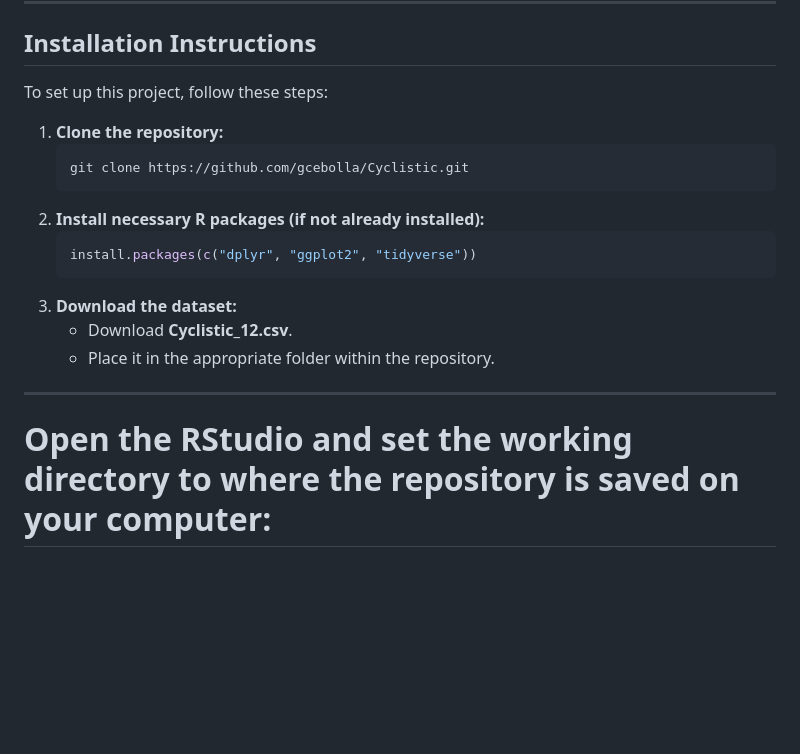
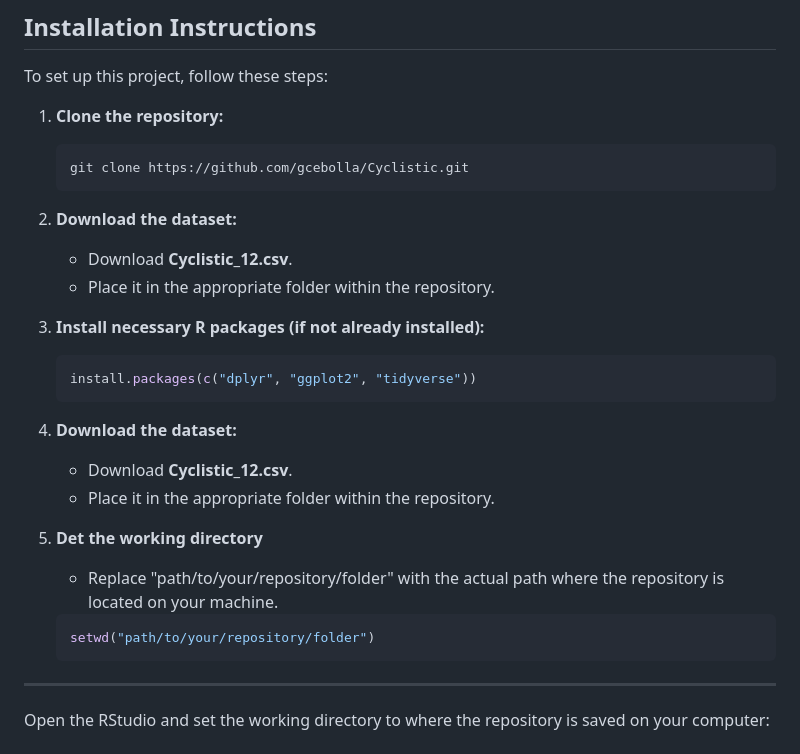
Before and after one commit to gcebolla/Cyclistic, a Markdown page: README.md, the part around the change. Rendered like a GitHub page; blank space fills up the shorter version.

````diff
--- a/README.md
+++ b/README.md
@@ -48,17 +48,26 @@ To set up this project, follow these steps:
    ```bash
    git clone https://github.com/gcebolla/Cyclistic.git
    ```
-2. **Install necessary R packages (if not already installed):**
+2. **Download the dataset:**
+   - Download **Cyclistic_12.csv**.
+   - Place it in the appropriate folder within the repository.
+
+3. **Install necessary R packages (if not already installed):**
    ```r
    install.packages(c("dplyr", "ggplot2", "tidyverse"))
    ```
-3. **Download the dataset:**
+4. **Download the dataset:**
    - Download **Cyclistic_12.csv**.
    - Place it in the appropriate folder within the repository.
 
+5. **Det the working directory**
+   - Replace "path/to/your/repository/folder" with the actual path where the repository is located on your machine.
+   ```r
+   setwd("path/to/your/repository/folder")
+   ```
 ---
 
-# Open the RStudio and set the working directory to where the repository is saved on your computer:
+ Open the RStudio and set the working directory to where the repository is saved on your computer:
 # Replace "path/to/your/repository/folder" with the actual path where the repository is located on your machine.
 setwd("path/to/your/repository/folder")  # Example: setwd("C:/Users/YourUsername/Documents/Cyclistic")
 
````
